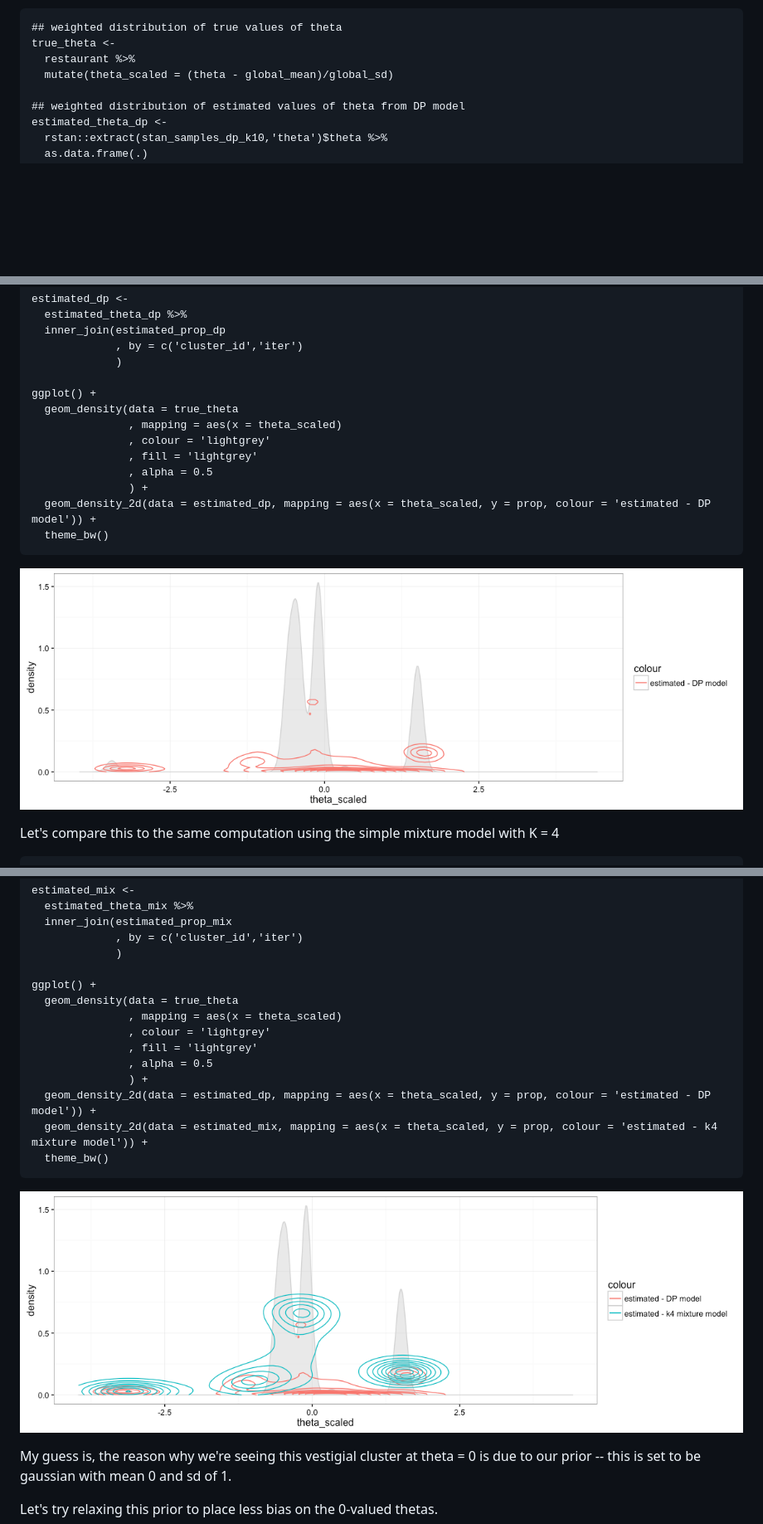
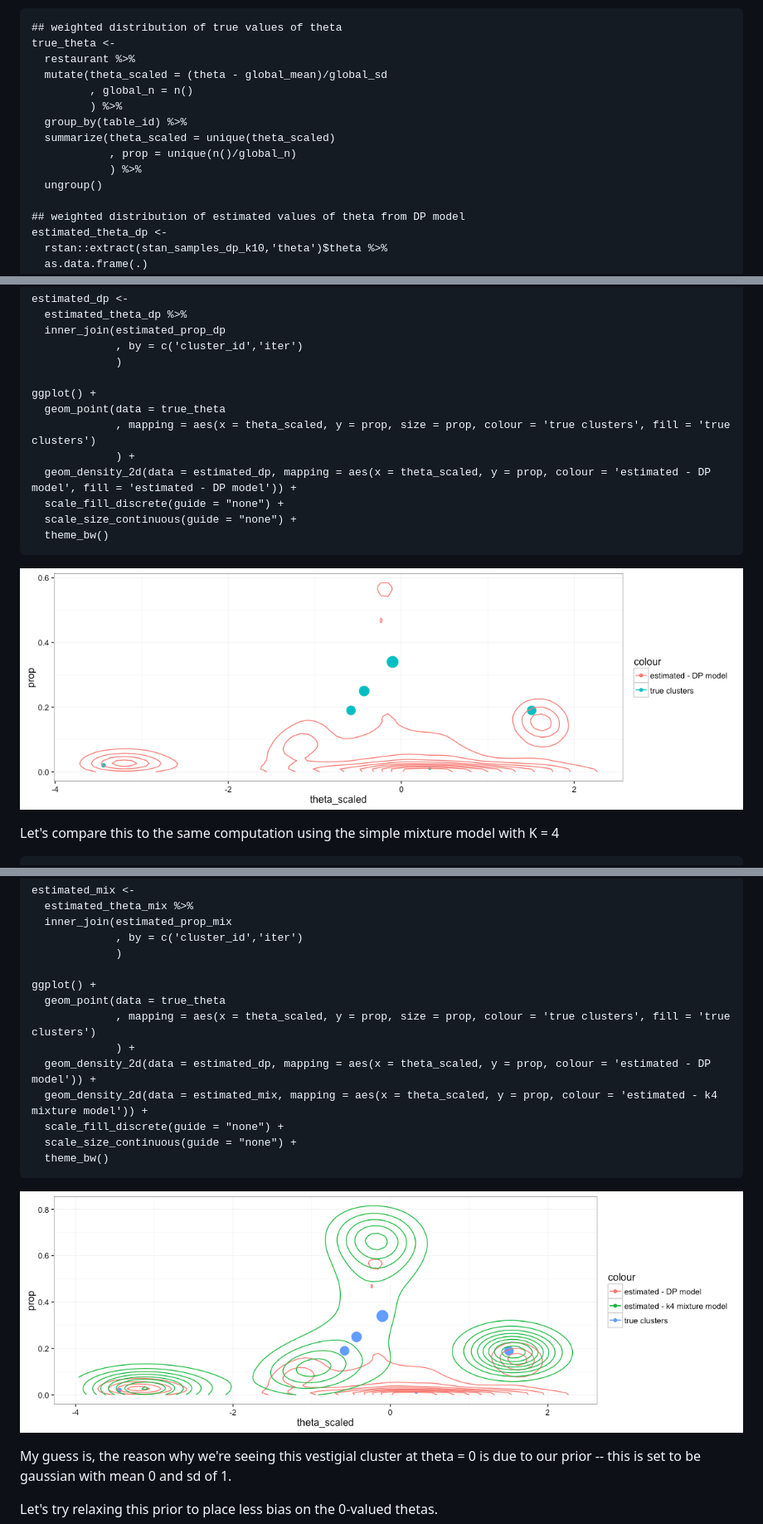
Before and after one commit to jburos/setup-rstan, a Markdown page: test_rstan_DPP.md, 3 parts joined by grey strips. Shown: that part at 83% size. Drawn GitHub-style; pictures changed too: RmdFigs/compare-dp-estimates-theta-1.png, RmdFigs/compare-dp-k4-estimates-thetas-1.png; blank space fills up the shorter version.

Commit message:
updated test_rstan_DPP figs to improve display

```diff
--- a/test_rstan_DPP.md
+++ b/test_rstan_DPP.md
@@ -636,7 +636,14 @@ data.
     ## weighted distribution of true values of theta
     true_theta <-
       restaurant %>%
-      mutate(theta_scaled = (theta - global_mean)/global_sd)
+      mutate(theta_scaled = (theta - global_mean)/global_sd
+             , global_n = n()
+             ) %>%
+      group_by(table_id) %>%
+      summarize(theta_scaled = unique(theta_scaled)
+                , prop = unique(n()/global_n)
+                ) %>%
+      ungroup()
 
     ## weighted distribution of estimated values of theta from DP model
     estimated_theta_dp <-
@@ -664,13 +671,12 @@ data.
                  )
 
     ggplot() +
-      geom_density(data = true_theta
-                   , mapping = aes(x = theta_scaled)
-                   , colour = 'lightgrey'
-                   , fill = 'lightgrey'
-                   , alpha = 0.5
-                   ) +
-      geom_density_2d(data = estimated_dp, mapping = aes(x = theta_scaled, y = prop, colour = 'estimated - DP model')) +
+      geom_point(data = true_theta
+                 , mapping = aes(x = theta_scaled, y = prop, size = prop, colour = 'true clusters', fill = 'true clusters')
+                 ) +
+      geom_density_2d(data = estimated_dp, mapping = aes(x = theta_scaled, y = prop, colour = 'estimated - DP model', fill = 'estimated - DP model')) +
+      scale_fill_discrete(guide = "none") +
+      scale_size_continuous(guide = "none") +
       theme_bw()
 
 ![](RmdFigs/compare-dp-estimates-theta-1.png)<!-- -->
@@ -704,14 +710,13 @@ model with K = 4
                  )
 
     ggplot() +
-      geom_density(data = true_theta
-                   , mapping = aes(x = theta_scaled)
-                   , colour = 'lightgrey'
-                   , fill = 'lightgrey'
-                   , alpha = 0.5
-                   ) +
+      geom_point(data = true_theta
+                 , mapping = aes(x = theta_scaled, y = prop, size = prop, colour = 'true clusters', fill = 'true clusters')
+                 ) +
       geom_density_2d(data = estimated_dp, mapping = aes(x = theta_scaled, y = prop, colour = 'estimated - DP model')) +
       geom_density_2d(data = estimated_mix, mapping = aes(x = theta_scaled, y = prop, colour = 'estimated - k4 mixture model')) +
+      scale_fill_discrete(guide = "none") +
+      scale_size_continuous(guide = "none") +
       theme_bw()
 
 ![](RmdFigs/compare-dp-k4-estimates-thetas-1.png)<!-- -->
```
Also changed, not shown: other parts of test_rstan_DPP.md (+24 -27 lines), RmdFigs/compare-dp2-estimates-theta-1.png, RmdFigs/compare-dp3-estimates-theta-1.png, RmdFigs/compare-dp4-estimates-theta-1.png, 1 other file.
